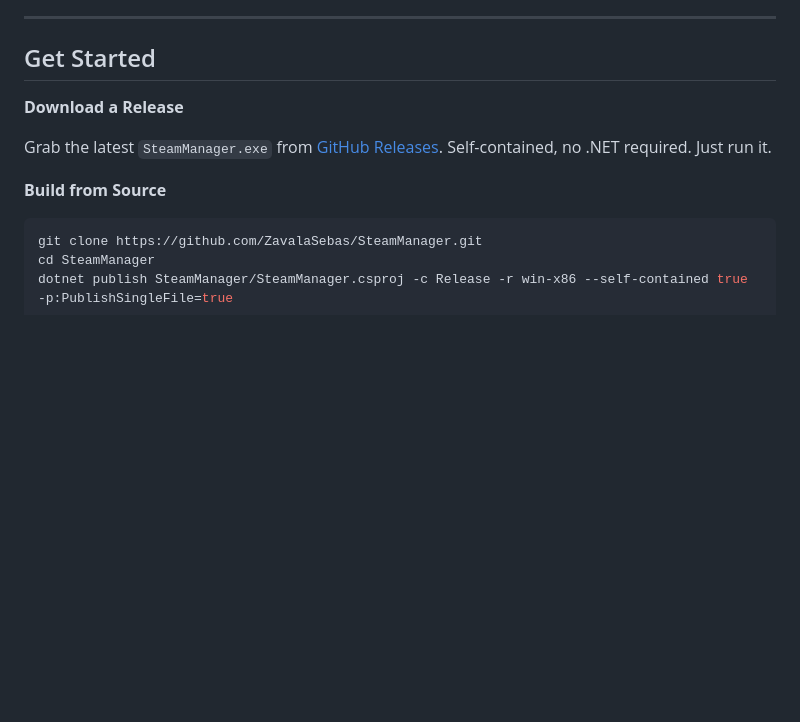
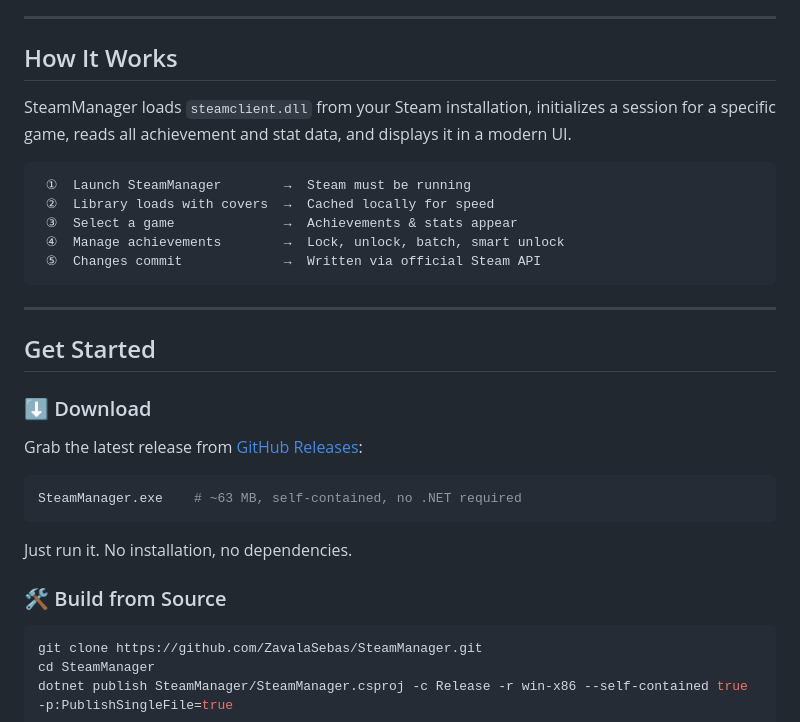
Before and after one commit to ZavalaSebas/SteamManager, a Markdown page: README.md, the part around one of its changes. Rendered like a GitHub page; blank space fills up the shorter version.

Commit message:
redesign README: visual overhaul with screenshots, feature table, centered badges

````diff
--- a/README.md
+++ b/README.md
@@ -65,13 +103,33 @@ The way Steam manages achievements is through its internal client library. Steam
 
 ---
 
-## Get Started
+<h2 id="how-it-works">How It Works</h2>
 
-**Download a Release**
+SteamManager loads `steamclient.dll` from your Steam installation, initializes a session for a specific game, reads all achievement and stat data, and displays it in a modern UI.
 
-Grab the latest `SteamManager.exe` from [GitHub Releases](https://github.com/ZavalaSebas/SteamManager/releases). Self-contained, no .NET required. Just run it.
+```
+ ①  Launch SteamManager        →  Steam must be running
+ ②  Library loads with covers  →  Cached locally for speed
+ ③  Select a game              →  Achievements & stats appear
+ ④  Manage achievements        →  Lock, unlock, batch, smart unlock
+ ⑤  Changes commit             →  Written via official Steam API
+```
 
-**Build from Source**
+---
+
+<h2 id="get-started">Get Started</h2>
+
+<h3>⬇ Download</h3>
+
+Grab the latest release from [GitHub Releases](https://github.com/ZavalaSebas/SteamManager/releases/latest):
+
+```bash
+SteamManager.exe    # ~63 MB, self-contained, no .NET required
+```
+
+Just run it. No installation, no dependencies.
+
+<h3>🛠 Build from Source</h3>
 
 ```bash
 git clone https://github.com/ZavalaSebas/SteamManager.git
````
Also changed, not shown: other parts of README.md (+138 -97 lines).
